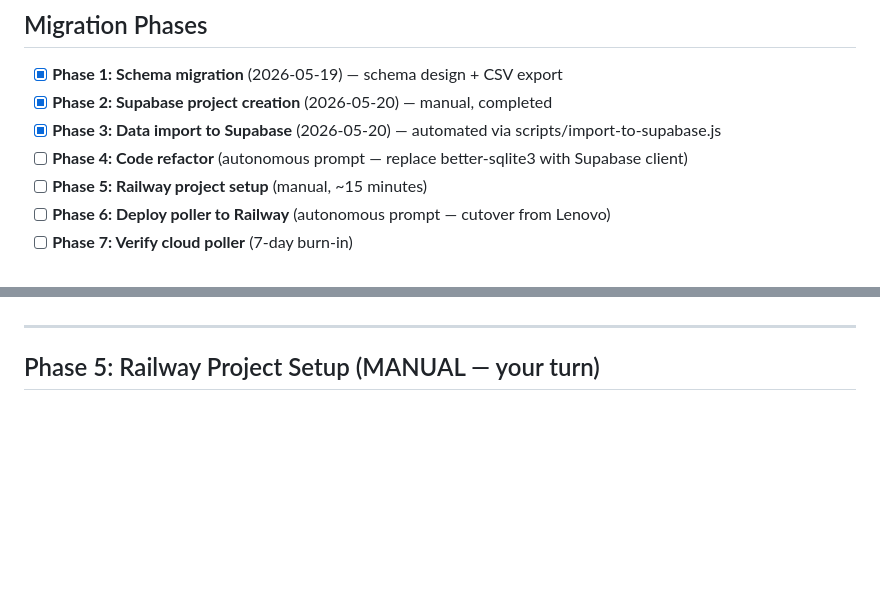
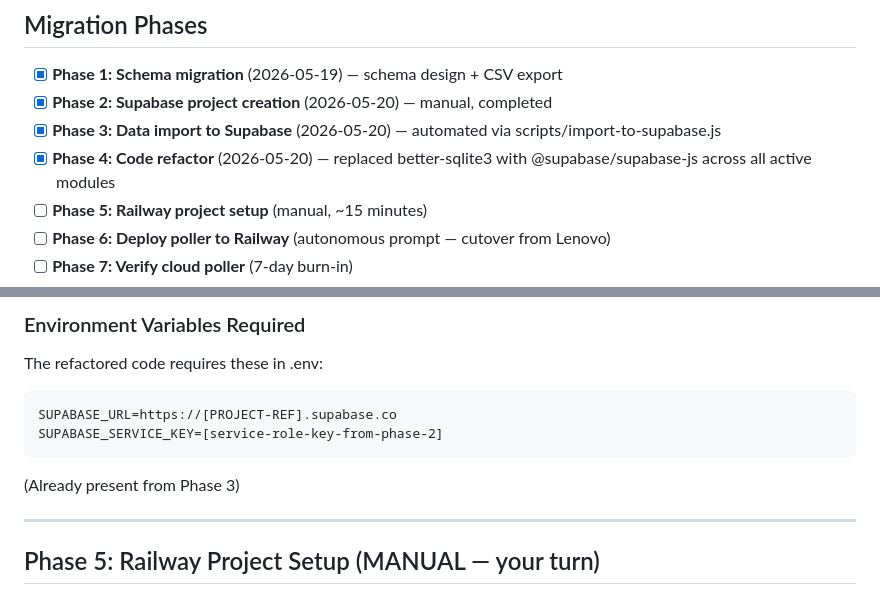
Before and after one commit to buzzstryker/irrigation-monitor, a Markdown page: docs/migration-supabase-railway.md, 2 parts joined by grey strips. GitHub-like rendering; blank space fills up the shorter version.

````diff
--- a/docs/migration-supabase-railway.md
+++ b/docs/migration-supabase-railway.md
@@ -26,7 +26,7 @@ The irrigation-monitor project is migrating from local SQLite (Lenovo laptop) to
 - [x] **Phase 1: Schema migration** (2026-05-19) — schema design + CSV export
 - [x] **Phase 2: Supabase project creation** (2026-05-20) — manual, completed
 - [x] **Phase 3: Data import to Supabase** (2026-05-20) — automated via scripts/import-to-supabase.js
-- [ ] **Phase 4: Code refactor** (autonomous prompt — replace better-sqlite3 with Supabase client)
+- [x] **Phase 4: Code refactor** (2026-05-20) — replaced better-sqlite3 with @supabase/supabase-js across all active modules
 - [ ] **Phase 5: Railway project setup** (manual, ~15 minutes)
 - [ ] **Phase 6: Deploy poller to Railway** (autonomous prompt — cutover from Lenovo)
 - [ ] **Phase 7: Verify cloud poller** (7-day burn-in)
@@ -314,3 +346,12 @@ server.js, zone-gpm.js, etc. to use @supabase/supabase-js instead of better-sqli
+### Environment Variables Required
+
+The refactored code requires these in .env:
+```
+SUPABASE_URL=https://[PROJECT-REF].supabase.co
+SUPABASE_SERVICE_KEY=[service-role-key-from-phase-2]
+```
+
+(Already present from Phase 3)
 
 ---
 
````
Also changed, not shown: other parts of docs/migration-supabase-railway.md (+60 -28 lines).
